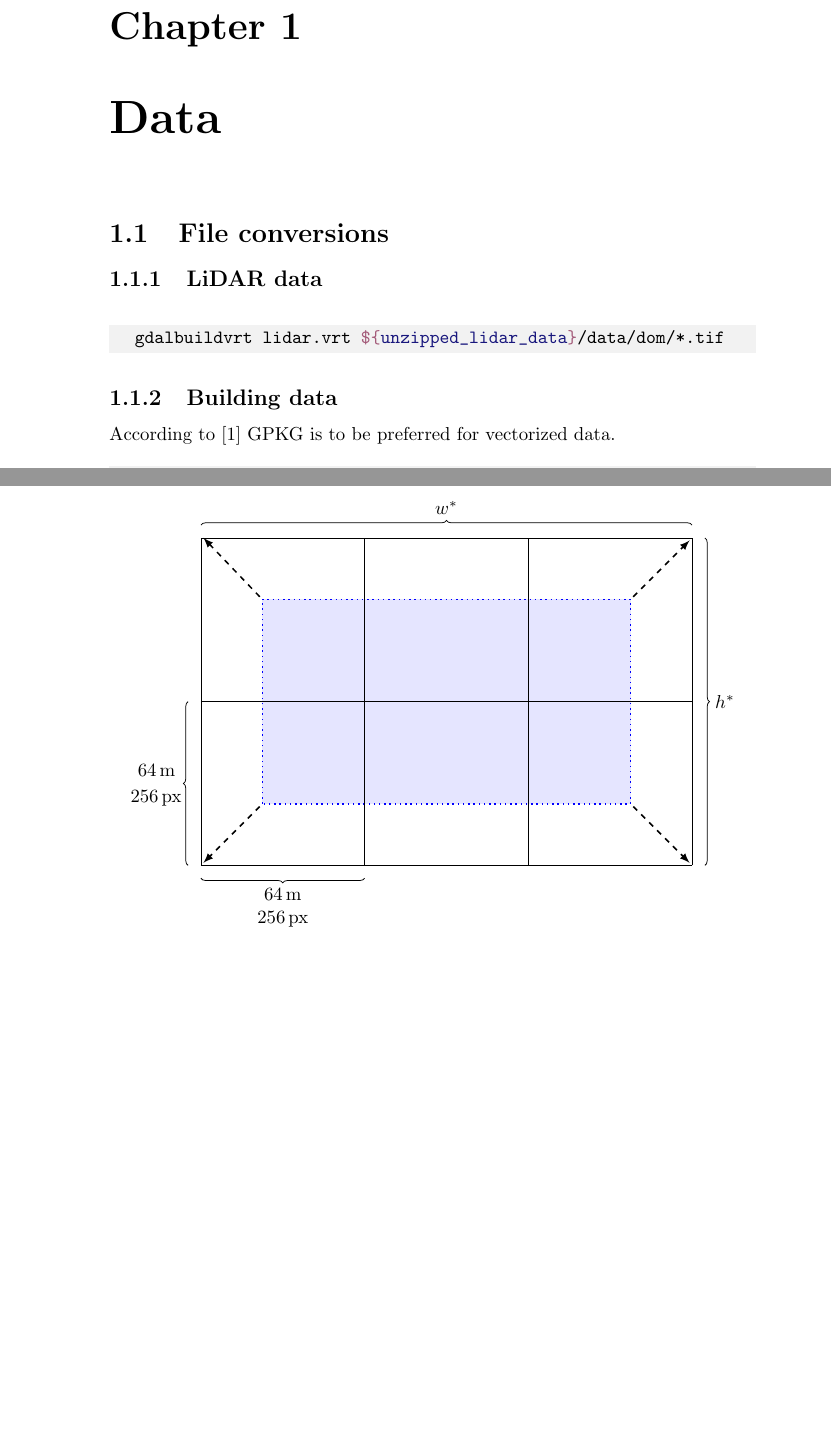
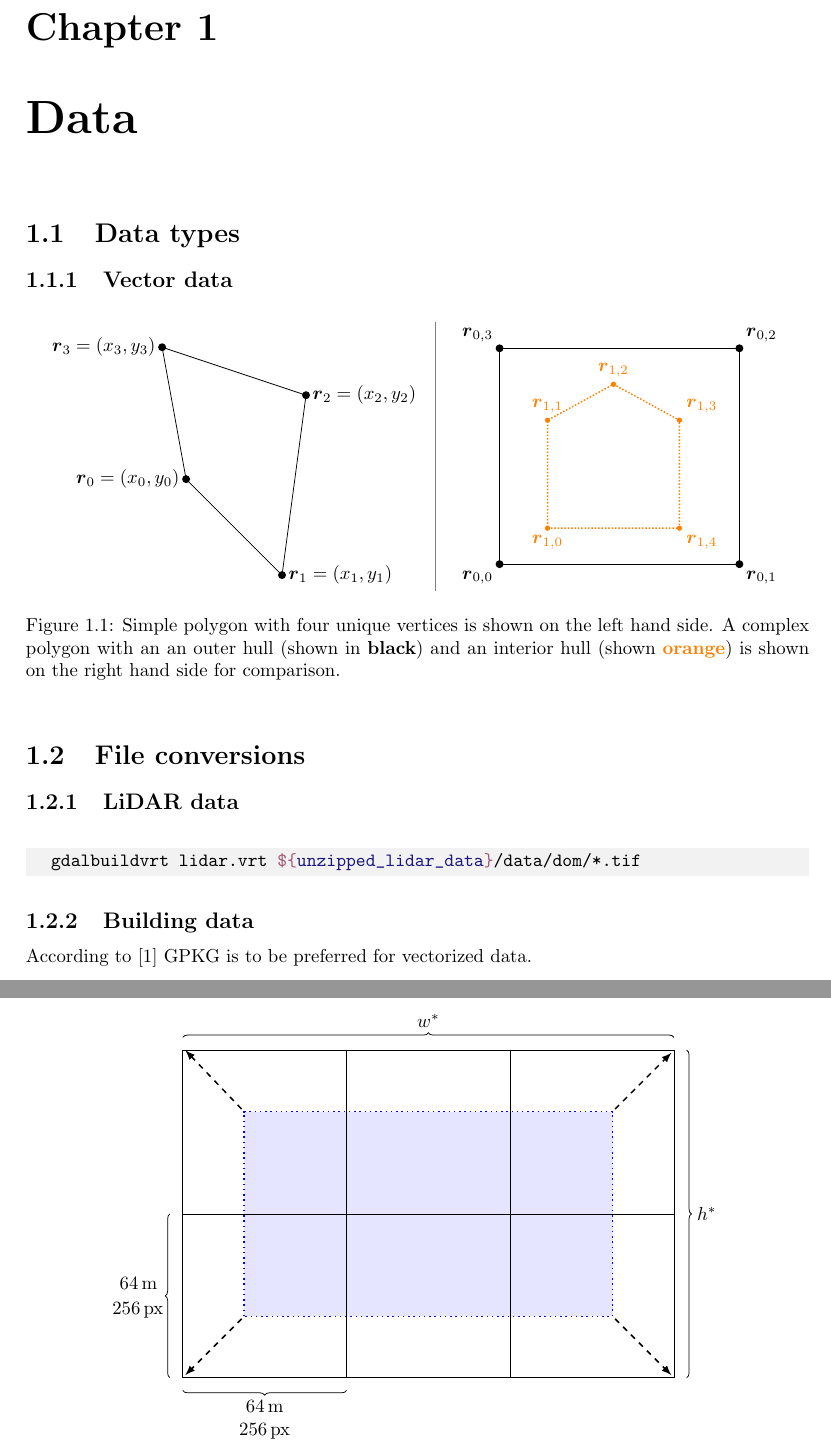
Before and after one commit to JakobGM/project-thesis, a LaTeX document (tex/main.tex, which reads tex/chapters/data/datatypes.tex, tex/chapters/data/main.tex, tex/chapters/preprocessing/tiling.tex): two parts of pages 2 and 4 of 5 before the commit and two parts of pages 2 and 5 of 6 after it, joined at a grey line, cut so that both start at the same text, the shorter picture padded with empty space. Compiled offline with pdfLaTeX.

Commit message:
tex: Add figure explaining polygon representation

```diff
--- /dev/null
+++ b/tex/chapters/data/datatypes.tex
@@ -0,0 +1,14 @@
+\subsection{Vector data}
+
+\begin{figure}[htb]
+  \centering
+  \input{tikz/simple_polygon.tex}
+  \textcolor{gray}{\vrule}
+  \hspace{0.01\linewidth}
+  \input{tikz/interior_hull.tex}
+  \caption{
+    Simple polygon with four unique vertices is shown on the left hand side.
+    A complex polygon with an an outer hull (shown in \textbf{black})
+    and an interior hull (shown \textcolor{orange}{\textbf{orange}}) is shown on the right hand side for comparison.
+  }
+\end{figure}
--- a/tex/chapters/data/main.tex
+++ b/tex/chapters/data/main.tex
@@ -1,4 +1,7 @@
 \chapter{Data}
+
+\section{Data types}
+\input{chapters/data/datatypes}
 
 \section{File conversions}
 
--- a/tex/chapters/preprocessing/tiling.tex
+++ b/tex/chapters/preprocessing/tiling.tex
@@ -44,43 +19,5 @@
 
 \begin{figure}[H]
   \centering
-  \begin{tikzpicture}[scale=0.048]
-    \tikzmath{
-      \tile=64;
-      \bboxwidth=2.25 * \tile;
-      \collectionwidth=3 * \tile;
-      \bboxheight=1.25 * \tile;
-      \collectionheight=2 * \tile;
-      \offset = 0.375 * \tile;
-      \shift = 5;
-    }
-    \draw[dotted, thick, color=cadastralcolor, fill=cadastralcolor!10] (0 + \offset, 0 + \offset) rectangle (\bboxwidth + \offset, \bboxheight + \offset);
-    \draw (0, 0) grid[step=\tile] (\collectionwidth, \collectionheight);
-
-    % Show tile dimensions
-    \draw[decoration={brace}, decorate]
-      (-\shift, 0) -- node[above left] {$\SI{64}{\metre}~$} node[below left] {$\SI{256}{\pixel}$} (-\shift, \tile);
-
-    \draw[decoration={brace,mirror}, decorate]
-      (0, -\shift) -- node[below=2pt, align=center] {$\SI{64}{\metre}$ \\ $\SI{256}{\pixel}$} (\tile, -\shift);
-
-    % Show dimensions of tile collection
-    \draw[decoration={brace,mirror}, decorate]
-      (\collectionwidth + \shift, 0)
-      --
-      node[right=2pt]{$h^*$}
-      (\collectionwidth + \shift, \collectionheight);
-    \draw[decoration={brace}, decorate]
-      (0, \collectionheight + \shift)
-      --
-      node[above=2pt]{$w^*$}
-      (\collectionwidth, \collectionheight + \shift);
-
-    % Arrows showing growth of bounding box
-    \tikzset{>=latex}
-    \draw (\bboxwidth + \offset + 1, \offset - 1) edge[->, thick, dashed] (\collectionwidth - 1, 1);
-    \draw (\bboxwidth + \offset + 1, \bboxheight + \offset + 1) edge[->, thick, dashed] (\collectionwidth - 1, \collectionheight - 1);
-    \draw (\offset - 1, \bboxheight + \offset + 1) edge[->, thick, dashed] (1, \collectionheight);
-    \draw (\offset - 1, \offset - 1) edge[->, thick, dashed] (1, 1);
-  \end{tikzpicture}
+  \input{tikz/bbox_growing.tex}
 \end{figure}
--- a/tex/packages.tex
+++ b/tex/packages.tex
@@ -44,3 +44,6 @@
 % Proper formatting of units by using \SI{value}{\unit}
 \usepackage{siunitx}
 \DeclareSIUnit\pixel{px}
+
+% For some reason, this package prevents some side-by-side tikz figures from wrapping
+\usepackage[a4paper]{geometry}
--- /dev/null
+++ b/tex/tikz/interior_hull.tex
@@ -0,0 +1,29 @@
+\begin{tikzpicture}[scale=2.25]
+  \coordinate (zero) at (0, 0);
+  \coordinate (one) at (2.0, 0);
+  \coordinate (two) at (2.0, 1.8);
+  \coordinate (three) at (0, 1.8);
+  \draw
+    (zero) node[below left] {$\vec{r}_{0,0}$}
+    -- (one) node[below right] {$\vec{r}_{0,1}$}
+    -- (two) node[above right] {$\vec{r}_{0,2}$}
+    -- (three) node[above left] {$\vec{r}_{0,3}$}
+    -- cycle;
+  \foreach \n in {zero,one,two,three}
+    \node at (\n)[circle,fill,inner sep=1.5pt]{};
+
+  \coordinate (0) at (0.4, 0.3);
+  \coordinate (1) at (1.5, 0.3);
+  \coordinate (2) at (1.5, 1.2);
+  \coordinate (3) at (0.95, 1.5);
+  \coordinate (4) at (0.4, 1.2);
+  \draw[orange,densely dotted,thick]
+    (0) node[below] {$\vec{r}_{1,0}$}
+    -- (1) node[below right] {$\vec{r}_{1,4}$}
+    -- (2) node[above right] {$\vec{r}_{1,3}$}
+    -- (3) node[above] {$\vec{r}_{1,2}$}
+    -- (4) node[above] {$\vec{r}_{1,1}$}
+    -- cycle;
+  \foreach \n in {0,1,2,3,4}
+    \node at (\n)[circle,fill,inner sep=1pt,orange]{};
+\end{tikzpicture}
--- /dev/null
+++ b/tex/tikz/simple_polygon.tex
@@ -0,0 +1,14 @@
+\begin{tikzpicture}[scale=2.25]
+  \coordinate (zero) at (0, 0);
+  \coordinate (one) at (0.8, -0.8);
+  \coordinate (two) at (1, 0.7);
+  \coordinate (three) at (-0.2, 1.1);
+  \draw
+    (zero) node[left] {$\vec{r}_0 = (x_0, y_0)$}
+    -- (one) node[right] {$\vec{r}_1 = (x_1, y_1)$}
+    -- (two) node[right] {$\vec{r}_2 = (x_2, y_2)$}
+    -- (three) node[left] {$\vec{r}_3 = (x_3, y_3)$}
+    -- cycle;
+  \foreach \n in {zero,one,two,three}
+    \node at (\n)[circle,fill,inner sep=1.5pt]{};
+\end{tikzpicture}
```
Also changed, not shown: tex/tikz/bbox_growing.tex (added, +39 -0 lines), tex/tikz/cadastre_bbox.tex (added, +26 -0 lines), tex/chapters/preprocessing/tiling.tex (27 more changed lines).
